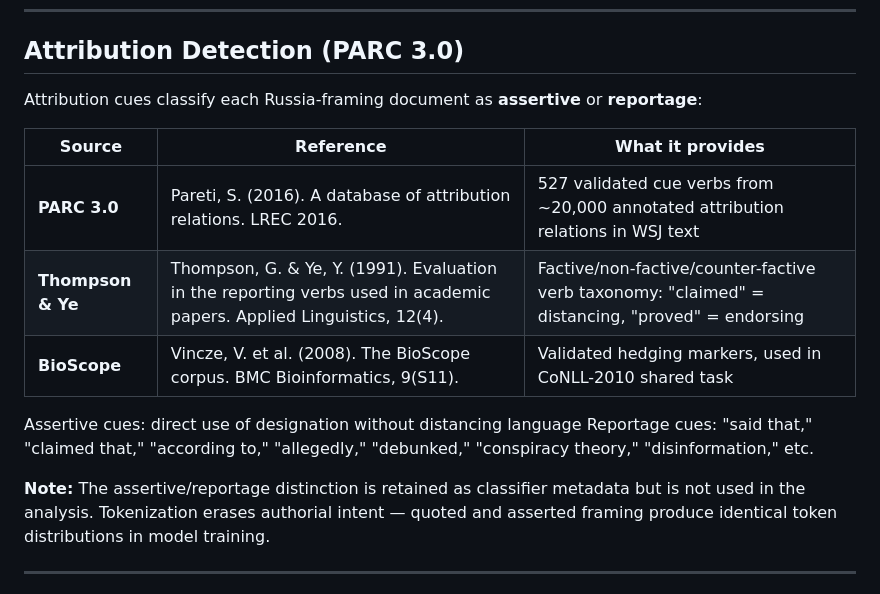
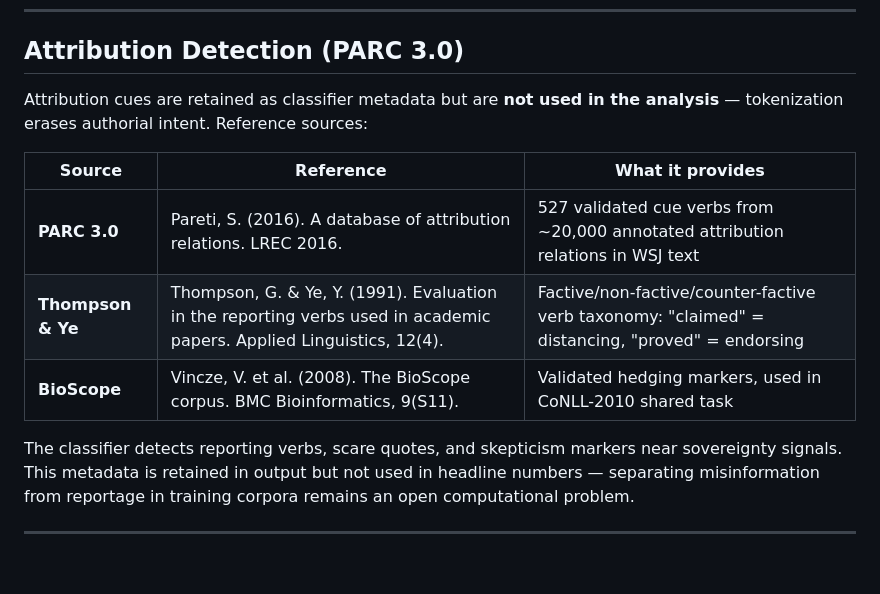
Before and after one commit to IvanDobrovolsky/crimeaisukraine, a Markdown page: c4_sovereignty/SIGNAL_SOURCES.md, the part around the change. Drawn GitHub-style; blank space fills up the shorter version.

```diff
--- a/c4_sovereignty/SIGNAL_SOURCES.md
+++ b/c4_sovereignty/SIGNAL_SOURCES.md
@@ -166,7 +166,7 @@ Russia's administrative designations for Crimea are artifacts of this illegal ac
 
 ## Attribution Detection (PARC 3.0)
 
-Attribution cues classify each Russia-framing document as **assertive** or **reportage**:
+Attribution cues are retained as classifier metadata but are **not used in the analysis** — tokenization erases authorial intent. Reference sources:
 
 | Source | Reference | What it provides |
 |---|---|---|
@@ -174,10 +174,7 @@ Attribution cues classify each Russia-framing document as **assertive** or **rep
 | **Thompson & Ye** | Thompson, G. & Ye, Y. (1991). Evaluation in the reporting verbs used in academic papers. Applied Linguistics, 12(4). | Factive/non-factive/counter-factive verb taxonomy: "claimed" = distancing, "proved" = endorsing |
 | **BioScope** | Vincze, V. et al. (2008). The BioScope corpus. BMC Bioinformatics, 9(S11). | Validated hedging markers, used in CoNLL-2010 shared task |
 
-Assertive cues: direct use of designation without distancing language
-Reportage cues: "said that," "claimed that," "according to," "allegedly," "debunked," "conspiracy theory," "disinformation," etc.
-
-**Note:** The assertive/reportage distinction is retained as classifier metadata but is not used in the analysis. Tokenization erases authorial intent — quoted and asserted framing produce identical token distributions in model training.
+The classifier detects reporting verbs, scare quotes, and skepticism markers near sovereignty signals. This metadata is retained in output but not used in headline numbers — separating misinformation from reportage in training corpora remains an open computational problem.
 
 ---
 
```
Also changed, not shown: README.md (+1 -1 lines).
